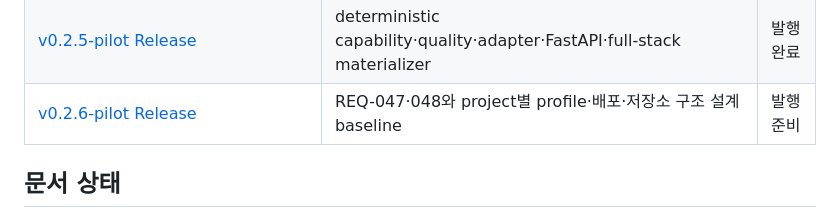
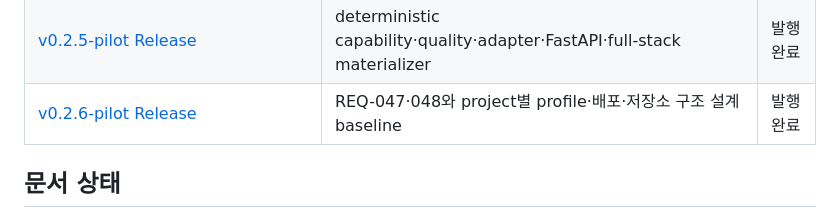
Before and after one commit to nayunss/ai-dev-bootstrap, a Markdown page: docs/README.md, the part around the change. Drawn GitHub-style.

Commit message:
docs(release): record v0.2.6 evidence

```diff
--- a/docs/README.md
+++ b/docs/README.md
@@ -72,7 +72,7 @@
 | [v0.2.3-pilot Release](releases/v0.2.3-pilot.md) | CI·engineering·Production readiness·API contract·점진적 full-stack gate | 발행 완료 |
 | [v0.2.4-pilot Release](releases/v0.2.4-pilot.md) | 공통 installer·adapter·canonical lock·upgrade rollback automation | 발행 완료 |
 | [v0.2.5-pilot Release](releases/v0.2.5-pilot.md) | deterministic capability·quality·adapter·FastAPI·full-stack materializer | 발행 완료 |
-| [v0.2.6-pilot Release](releases/v0.2.6-pilot.md) | REQ-047·048와 project별 profile·배포·저장소 구조 설계 baseline | 발행 준비 |
+| [v0.2.6-pilot Release](releases/v0.2.6-pilot.md) | REQ-047·048와 project별 profile·배포·저장소 구조 설계 baseline | 발행 완료 |
 
 ## 문서 상태
 
```
Also changed, not shown: HANDOFF.md (+7 -4 lines), docs/releases/v0.2.6-pilot.md (+11 -6 lines).
